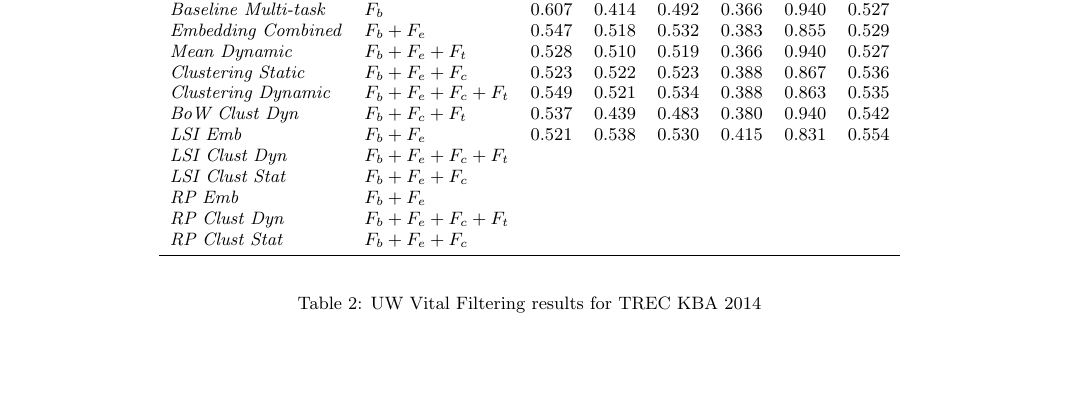
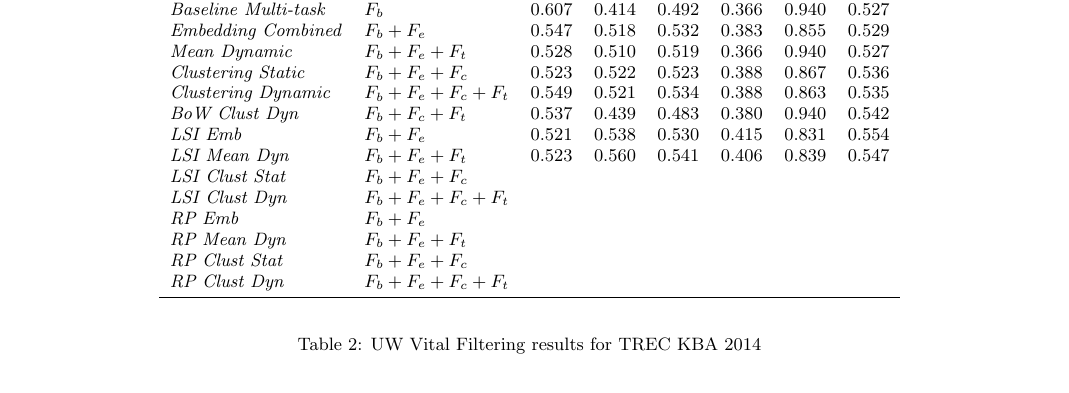
Before and after one commit to nachocano/trec-kba, a LaTeX paper (paper/sigir15/kba-sigir15.tex): part of page 6 of 8, cut so that both start at the same text, the shorter picture padded with empty space. Compiled offline with pdfLaTeX.

Commit message:
lei mean dun

```diff
--- a/paper/sigir15/kba-sigir15.tex
+++ b/paper/sigir15/kba-sigir15.tex
@@ -591,11 +591,14 @@ The different methods differ on the features used to train and test the $uv$ cla
   %- & - & - &
   0.521 & 0.538 & 0.530 &
   0.415 & 0.831 & 0.554 \\
-{\textit{LSI Clust Dyn}} & $F_b+F_e+F_c+F_t$ &
+{\textit{LSI Mean Dyn}} & $F_b+F_e+F_t$ &
+  0.523 & 0.560 & 0.541 &
+  0.406 & 0.839 & 0.547 \\
+{\textit{LSI Clust Stat}} & $F_b+F_e+F_c$ &
   % running
   & & &
   & & \\
-{\textit{LSI Clust Stat}} & $F_b+F_e+F_c$ &
+{\textit{LSI Clust Dyn}} & $F_b+F_e+F_c+F_t$ &
   % running
   & & &
   & & \\
@@ -603,11 +606,14 @@ The different methods differ on the features used to train and test the $uv$ cla
   %- & - & - &
   & & &
   & & \\
-{\textit{RP Clust Dyn}} & $F_b+F_e+F_c+F_t$ &
+{\textit{RP Mean Dyn}} & $F_b+F_e+F_t$ &
+  & & &
+  & & \\
+{\textit{RP Clust Stat}} & $F_b+F_e+F_c$ &
   %- & - & - &
   & & &
   & & \\
-{\textit{RP Clust Stat}} & $F_b+F_e+F_c$ &
+{\textit{RP Clust Dyn}} & $F_b+F_e+F_c+F_t$ &
   %- & - & - &
   & & &
   & & \\
```
